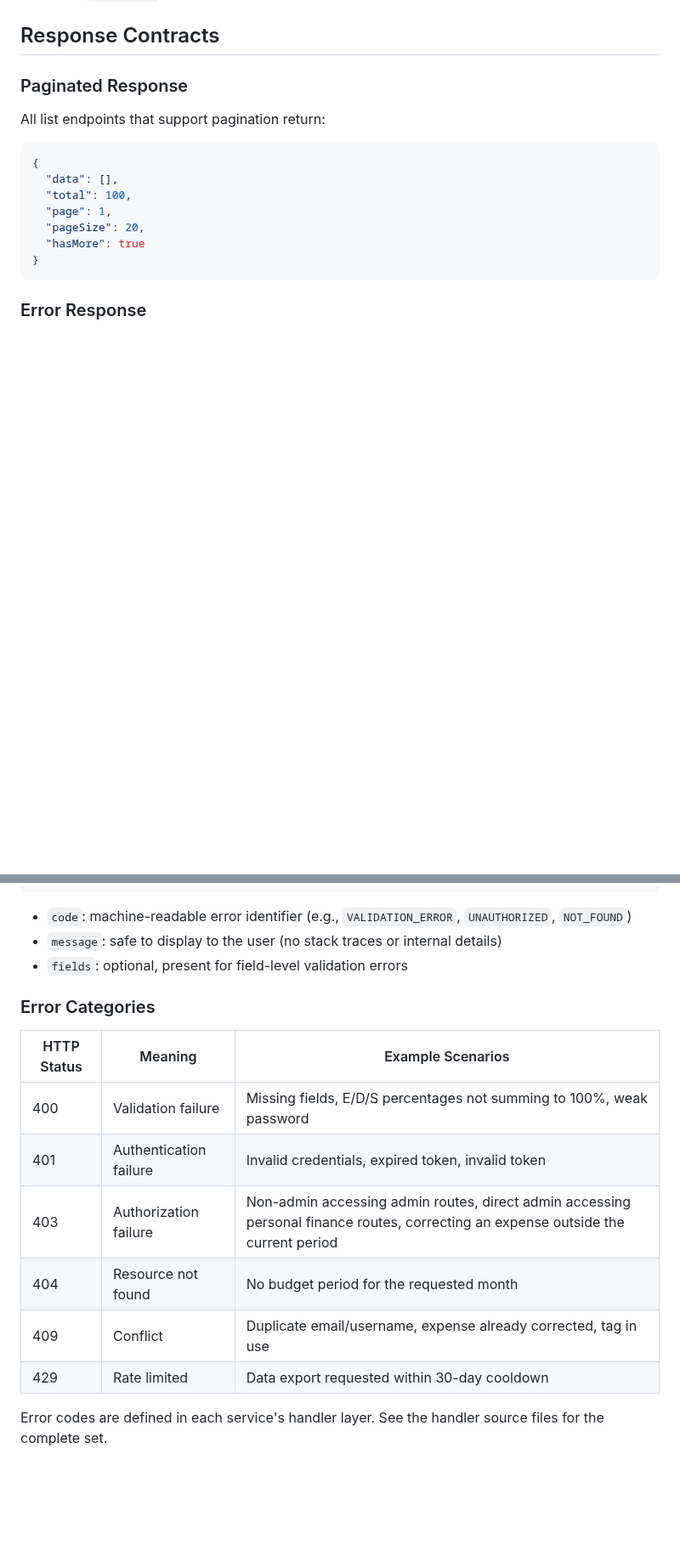
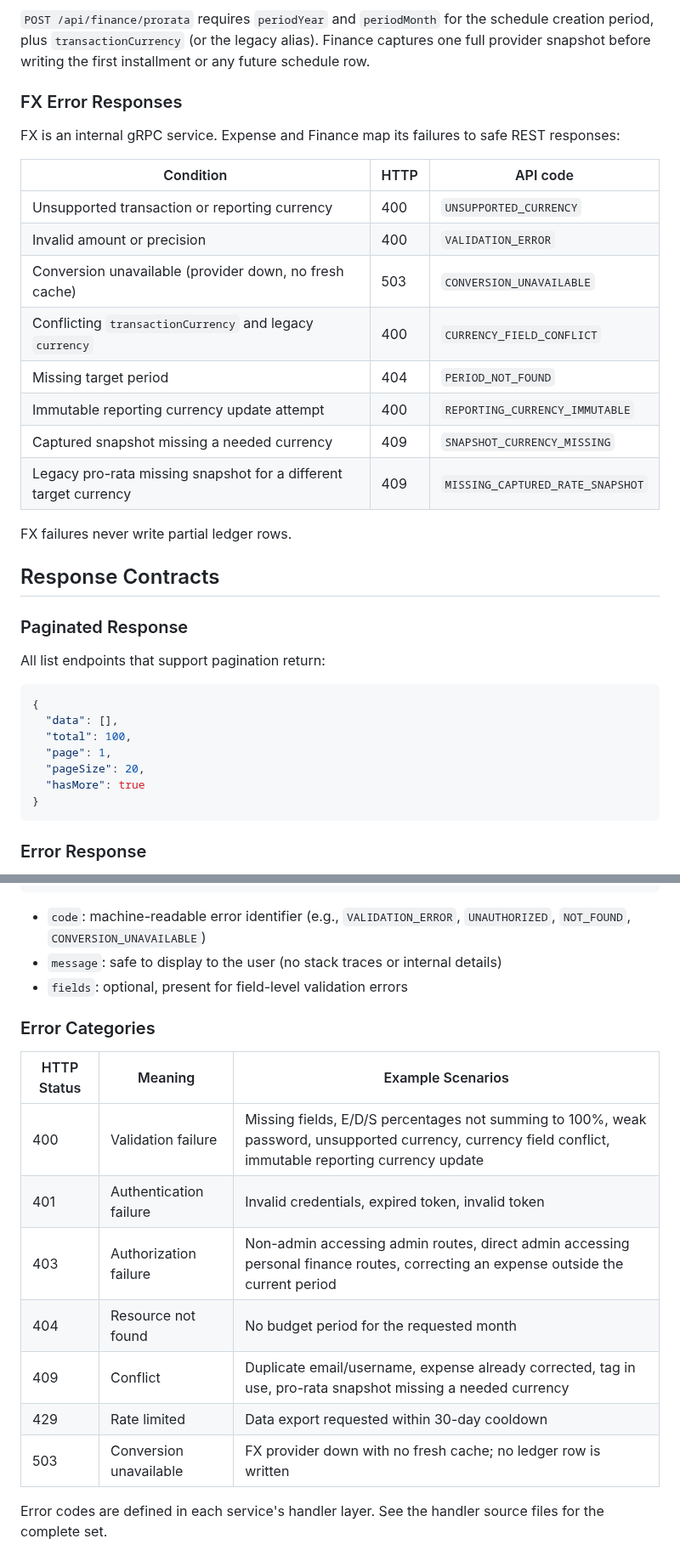
Before and after one commit to ItsThompson/gofin, a Markdown page: docs/api.md, 2 parts joined by grey strips. Shown at 85% size. Drawn GitHub-style; blank space fills up the shorter version.

````diff
--- a/docs/api.md
+++ b/docs/api.md
@@ -145,3 +190,21 @@ GDPR data export: creating async export jobs (POST returns 202, runs in backgrou
+`POST /api/finance/prorata` requires `periodYear` and `periodMonth` for the schedule creation period, plus `transactionCurrency` (or the legacy alias). Finance captures one full provider snapshot before writing the first installment or any future schedule row.
+
+### FX Error Responses
+
+FX is an internal gRPC service. Expense and Finance map its failures to safe REST responses:
+
+| Condition | HTTP | API code |
+|-----------|------|----------|
+| Unsupported transaction or reporting currency | 400 | `UNSUPPORTED_CURRENCY` |
+| Invalid amount or precision | 400 | `VALIDATION_ERROR` |
+| Conversion unavailable (provider down, no fresh cache) | 503 | `CONVERSION_UNAVAILABLE` |
+| Conflicting `transactionCurrency` and legacy `currency` | 400 | `CURRENCY_FIELD_CONFLICT` |
+| Missing target period | 404 | `PERIOD_NOT_FOUND` |
+| Immutable reporting currency update attempt | 400 | `REPORTING_CURRENCY_IMMUTABLE` |
+| Captured snapshot missing a needed currency | 409 | `SNAPSHOT_CURRENCY_MISSING` |
+| Legacy pro-rata missing snapshot for a different target currency | 409 | `MISSING_CAPTURED_RATE_SNAPSHOT` |
+
+FX failures never write partial ledger rows.
 
 ## Response Contracts
 
@@ -173,7 +236,7 @@ All API errors follow a consistent shape:
 }
 ```
 
-- `code`: machine-readable error identifier (e.g., `VALIDATION_ERROR`, `UNAUTHORIZED`, `NOT_FOUND`)
+- `code`: machine-readable error identifier (e.g., `VALIDATION_ERROR`, `UNAUTHORIZED`, `NOT_FOUND`, `CONVERSION_UNAVAILABLE`)
 - `message`: safe to display to the user (no stack traces or internal details)
 - `fields`: optional, present for field-level validation errors
 
@@ -181,11 +244,12 @@ All API errors follow a consistent shape:
 
 | HTTP Status | Meaning | Example Scenarios |
 |-------------|---------|-------------------|
-| 400 | Validation failure | Missing fields, E/D/S percentages not summing to 100%, weak password |
+| 400 | Validation failure | Missing fields, E/D/S percentages not summing to 100%, weak password, unsupported currency, currency field conflict, immutable reporting currency update |
 | 401 | Authentication failure | Invalid credentials, expired token, invalid token |
 | 403 | Authorization failure | Non-admin accessing admin routes, direct admin accessing personal finance routes, correcting an expense outside the current period |
 | 404 | Resource not found | No budget period for the requested month |
-| 409 | Conflict | Duplicate email/username, expense already corrected, tag in use |
+| 409 | Conflict | Duplicate email/username, expense already corrected, tag in use, pro-rata snapshot missing a needed currency |
 | 429 | Rate limited | Data export requested within 30-day cooldown |
+| 503 | Conversion unavailable | FX provider down with no fresh cache; no ledger row is written |
 
 Error codes are defined in each service's handler layer. See the handler source files for the complete set.
````
Also changed, not shown: other parts of docs/api.md (+45 -0 lines).
